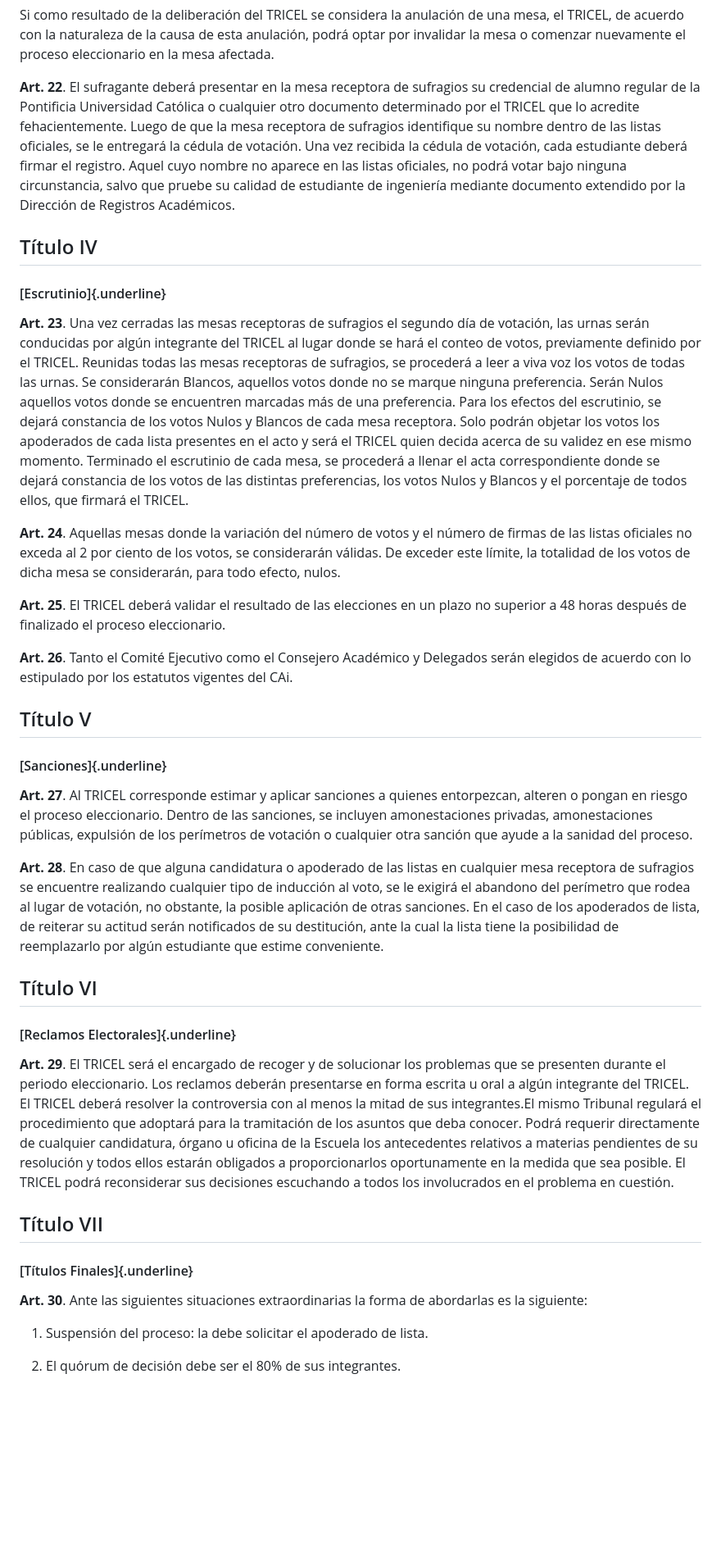
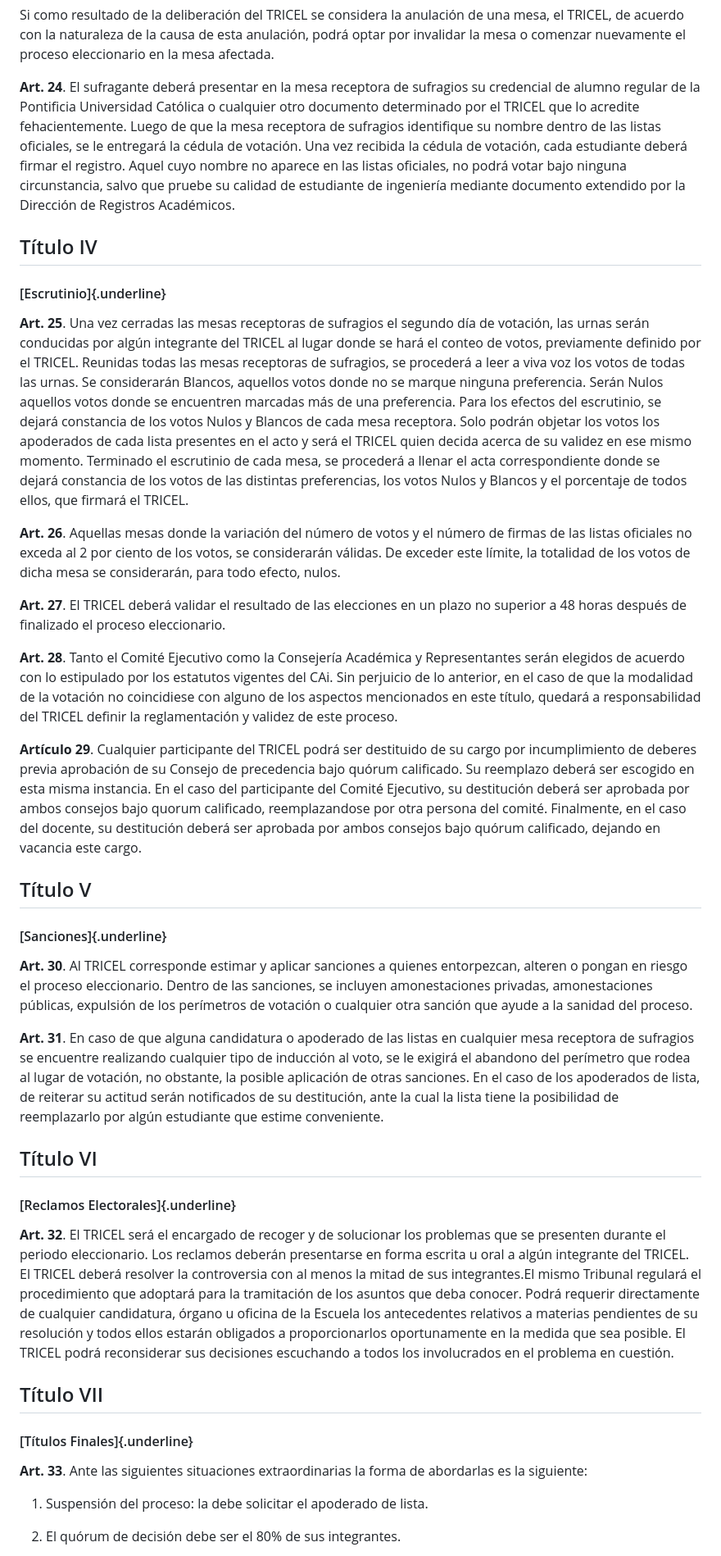
Before and after one commit to caiuc/Estatutos, a Markdown page: anexos/tricel.qmd.md, the part around the change printed below. Shown: that part at 82% size. Drawn GitHub-style; blank space fills up the shorter version.

Commit message:
Updated TRICEL

```diff
--- a/anexos/tricel.qmd.md
+++ b/anexos/tricel.qmd.md
@@ -251,7 +283,7 @@ instancia de procedencia del integrante saliente.
  causa de esta anulación, podrá optar por invalidar la mesa o comenzar
  nuevamente el proceso eleccionario en la mesa afectada.
 
- **Art. 22**. El sufragante deberá presentar en la mesa receptora
+ **Art. 24**. El sufragante deberá presentar en la mesa receptora
  de sufragios su credencial de alumno regular de la Pontificia
  Universidad Católica o cualquier otro documento determinado por el
  TRICEL que lo acredite fehacientemente. Luego de que la mesa receptora
@@ -266,7 +298,7 @@ instancia de procedencia del integrante saliente.
 
 #### [Escrutinio]{.underline}
 
- **Art. 23**. Una vez cerradas las mesas receptoras de sufragios el
+ **Art. 25**. Una vez cerradas las mesas receptoras de sufragios el
  segundo día de votación, las urnas serán conducidas por algún
  integrante del TRICEL al lugar donde se hará el conteo de votos,
  previamente definido por el TRICEL. Reunidas todas las mesas
@@ -282,31 +314,41 @@ instancia de procedencia del integrante saliente.
  de los votos de las distintas preferencias, los votos Nulos y Blancos
  y el porcentaje de todos ellos, que firmará el TRICEL.
 
- **Art. 24**. Aquellas mesas donde la variación del número de votos
+ **Art. 26**. Aquellas mesas donde la variación del número de votos
  y el número de firmas de las listas oficiales no exceda al 2 por
  ciento de los votos, se considerarán válidas. De exceder este límite,
  la totalidad de los votos de dicha mesa se considerarán, para todo
  efecto, nulos.
 
- **Art. 25**. El TRICEL deberá validar el resultado de las
+ **Art. 27**. El TRICEL deberá validar el resultado de las
  elecciones en un plazo no superior a 48 horas después de finalizado el
  proceso eleccionario.
 
- **Art. 26**. Tanto el Comité Ejecutivo como el Consejero Académico
- y Delegados serán elegidos de acuerdo con lo estipulado por los
- estatutos vigentes del CAi.
+ **Art. 28**. Tanto el Comité Ejecutivo como la Consejería Académica
+ y Representantes serán elegidos de acuerdo con lo estipulado por los
+ estatutos vigentes del CAi. Sin perjuicio de lo anterior, en el caso
+ de que la modalidad de la votación no coincidiese con alguno de los
+ aspectos mencionados en este título, quedará a responsabilidad del TRICEL
+ definir la reglamentación y validez de este proceso.
+
+  **Artículo 29**. Cualquier participante del TRICEL podrá ser destituido de su cargo por incumplimiento de
+ deberes previa aprobación de su Consejo de precedencia bajo quórum calificado. Su reemplazo deberá ser
+ escogido en esta misma instancia. En el caso del participante del Comité Ejecutivo, su destitución deberá
+ ser aprobada por ambos consejos bajo quorum calificado, reemplazandose por otra persona del comité.
+ Finalmente, en el caso del docente, su destitución deberá ser aprobada por ambos consejos bajo quórum
+ calificado, dejando en vacancia este cargo.
 
 ## Título V
 
 #### [Sanciones]{.underline}
 
- **Art. 27**. Al TRICEL corresponde estimar y aplicar sanciones a
+ **Art. 30**. Al TRICEL corresponde estimar y aplicar sanciones a
  quienes entorpezcan, alteren o pongan en riesgo el proceso
  eleccionario. Dentro de las sanciones, se incluyen amonestaciones
  privadas, amonestaciones públicas, expulsión de los perímetros de
  votación o cualquier otra sanción que ayude a la sanidad del proceso.
 
- **Art. 28**. En caso de que alguna candidatura o apoderado de las
+ **Art. 31**. En caso de que alguna candidatura o apoderado de las
  listas en cualquier mesa receptora de sufragios se encuentre
  realizando cualquier tipo de inducción al voto, se le exigirá el
  abandono del perímetro que rodea al lugar de votación, no obstante, la
@@ -319,7 +361,7 @@ instancia de procedencia del integrante saliente.
 
 #### [Reclamos Electorales]{.underline}
 
- **Art. 29**. El TRICEL será el encargado de recoger y de
+ **Art. 32**. El TRICEL será el encargado de recoger y de
  solucionar los problemas que se presenten durante el periodo
  eleccionario. Los reclamos deberán presentarse en forma escrita u oral
  a algún integrante del TRICEL. El TRICEL deberá resolver la
@@ -335,7 +377,7 @@ instancia de procedencia del integrante saliente.
 
 #### [Títulos Finales]{.underline}
 
- **Art. 30**. Ante las siguientes situaciones extraordinarias la
+ **Art. 33**. Ante las siguientes situaciones extraordinarias la
  forma de abordarlas es la siguiente:
 
 1) Suspensión del proceso: la debe solicitar el apoderado de lista.
```
Also changed, not shown: other parts of anexos/tricel.qmd.md (+49 -20 lines).
